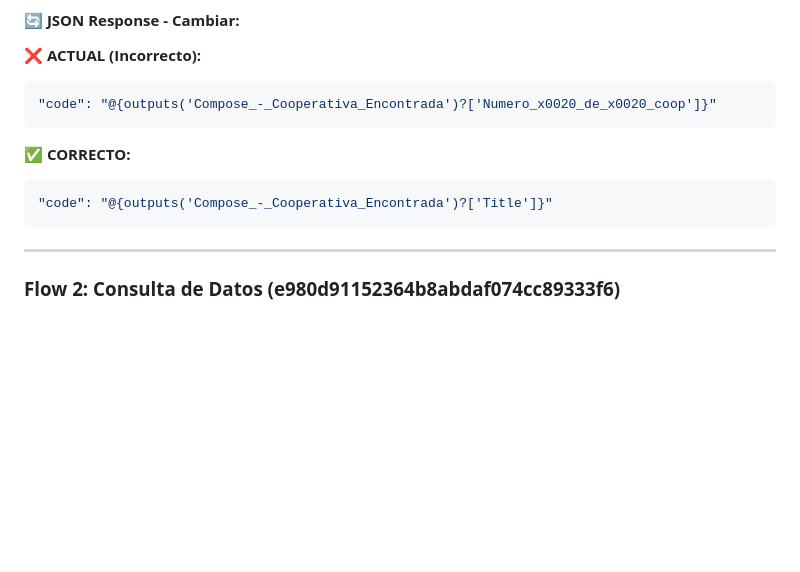
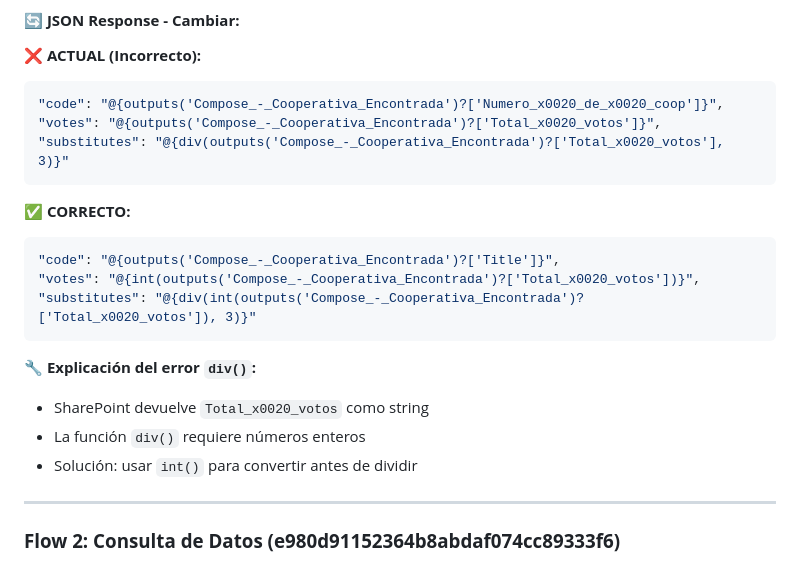
Before and after one commit to acacoop/asamblea-form-registracion, a Markdown page: CORRECCION_TITLE_FLOWS.md, the part around the change. Drawn GitHub-style; blank space fills up the shorter version.

````diff
--- a/CORRECCION_TITLE_FLOWS.md
+++ b/CORRECCION_TITLE_FLOWS.md
@@ -26,13 +26,22 @@ Title eq '@{triggerBody()['codigo_cooperativa']}' and CodVerificador eq '@{trigg
 
 **❌ ACTUAL (Incorrecto):**
 ```json
-"code": "@{outputs('Compose_-_Cooperativa_Encontrada')?['Numero_x0020_de_x0020_coop']}"
+"code": "@{outputs('Compose_-_Cooperativa_Encontrada')?['Numero_x0020_de_x0020_coop']}",
+"votes": "@{outputs('Compose_-_Cooperativa_Encontrada')?['Total_x0020_votos']}",
+"substitutes": "@{div(outputs('Compose_-_Cooperativa_Encontrada')?['Total_x0020_votos'], 3)}"
 ```
 
 **✅ CORRECTO:**
 ```json
-"code": "@{outputs('Compose_-_Cooperativa_Encontrada')?['Title']}"
+"code": "@{outputs('Compose_-_Cooperativa_Encontrada')?['Title']}",
+"votes": "@{int(outputs('Compose_-_Cooperativa_Encontrada')?['Total_x0020_votos'])}",
+"substitutes": "@{div(int(outputs('Compose_-_Cooperativa_Encontrada')?['Total_x0020_votos']), 3)}"
 ```
+
+**🔧 Explicación del error `div()`:**
+- SharePoint devuelve `Total_x0020_votos` como string
+- La función `div()` requiere números enteros
+- Solución: usar `int()` para convertir antes de dividir
 
 ---
 
````
Also changed, not shown: FLOWS_LISTA_EXISTENTE.md (+2 -2 lines), TESTING_FLOWS_READY.md (+6 -0 lines).
